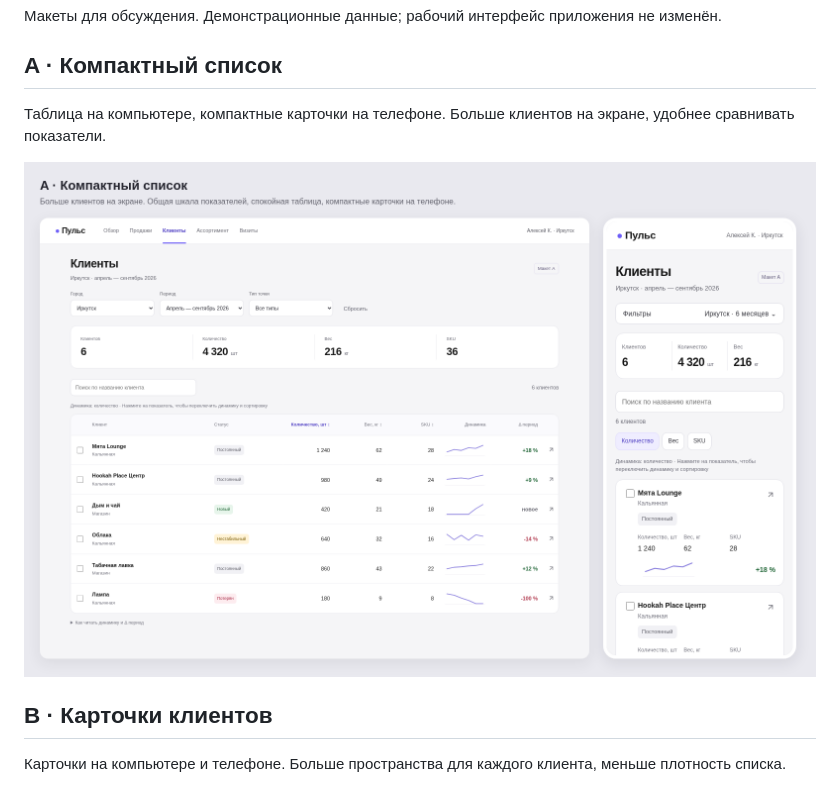
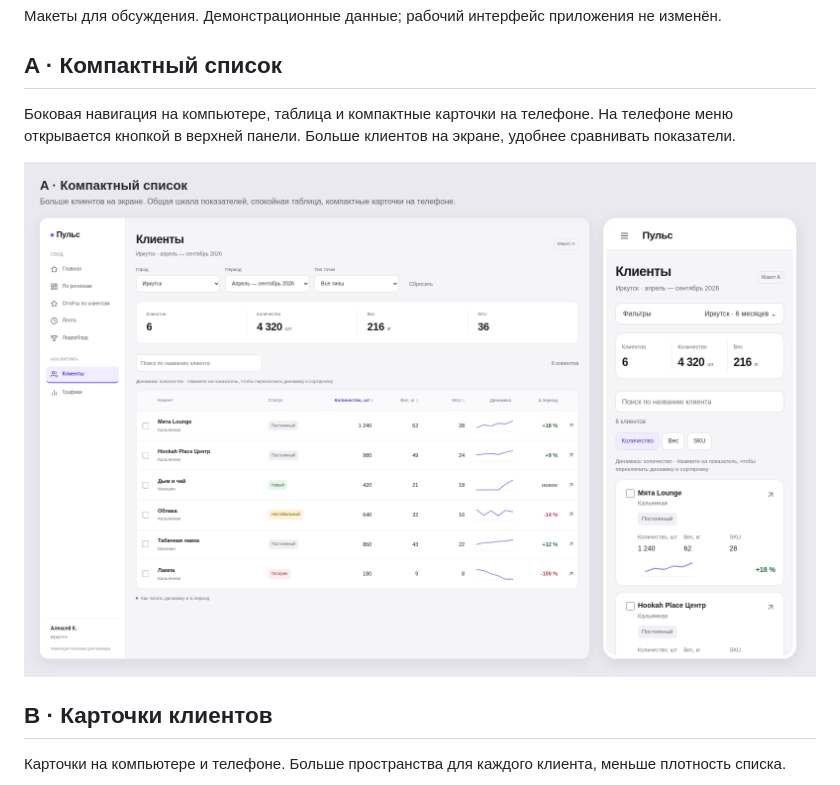
Before and after one commit to lakalyut/sarma-crm, a Markdown page: docs/client-concepts/README.md, the part around the change. Rendered like a GitHub page; pictures changed too: docs/client-concepts/preview-a.png.

Commit message:
docs: retain sidebar in client concept A

```diff
--- a/docs/client-concepts/README.md
+++ b/docs/client-concepts/README.md
@@ -4,7 +4,7 @@
 
 ## A · Компактный список
 
-Таблица на компьютере, компактные карточки на телефоне. Больше клиентов на экране, удобнее сравнивать показатели.
+Боковая навигация на компьютере, таблица и компактные карточки на телефоне. На телефоне меню открывается кнопкой в верхней панели. Больше клиентов на экране, удобнее сравнивать показатели.
 
 ![Вариант A: компьютер и телефон](preview-a.png)
 
```
Also changed, not shown: 3 other files.
